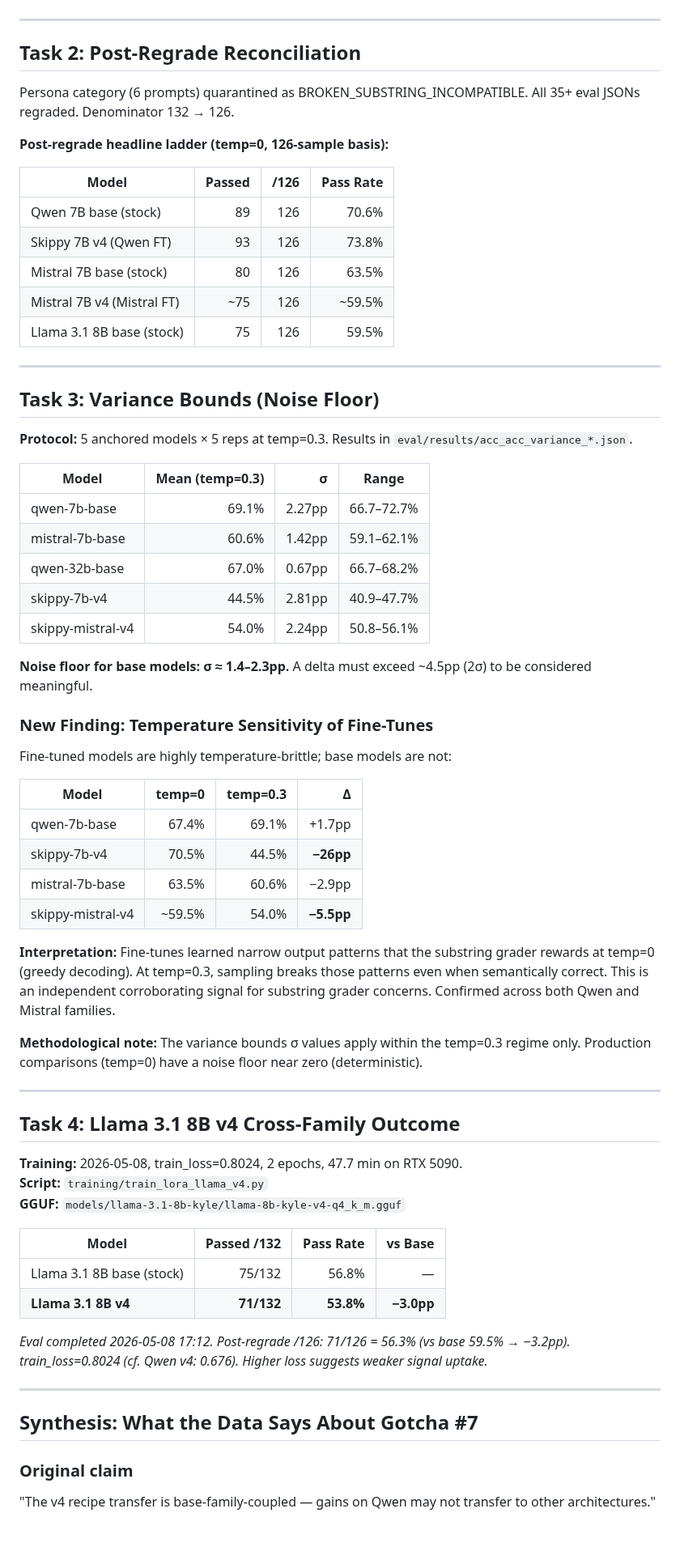
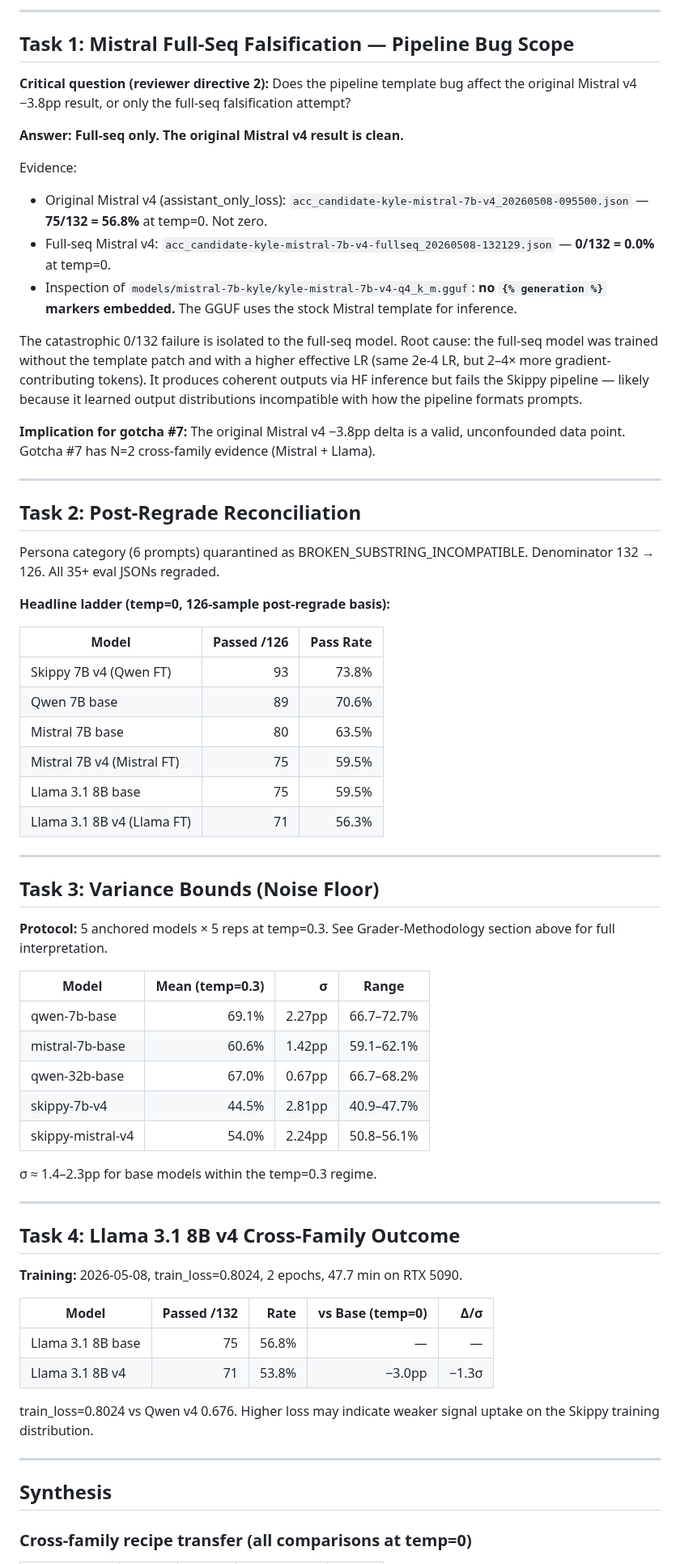
Before and after one commit to kylefoxaustin/personal-ai-framework, a Markdown page: docs/GOTCHA_7_RESOLUTION.md, the part around one of its changes. Shown at 81% size. GitHub-like rendering; blank space fills up the shorter version.

```diff
--- a/docs/GOTCHA_7_RESOLUTION.md
+++ b/docs/GOTCHA_7_RESOLUTION.md
@@ -27,25 +48,42 @@ External reviewer (Remediation Plan) flagged that gotcha #7 framing should not p
+---
+
+## Task 1: Mistral Full-Seq Falsification — Pipeline Bug Scope
+
+**Critical question (reviewer directive 2):** Does the pipeline template bug affect the original Mistral v4 −3.8pp result, or only the full-seq falsification attempt?
+
+**Answer: Full-seq only. The original Mistral v4 result is clean.**
+
+Evidence:
+- Original Mistral v4 (assistant_only_loss): `acc_candidate-kyle-mistral-7b-v4_20260508-095500.json` — **75/132 = 56.8%** at temp=0. Not zero.
+- Full-seq Mistral v4: `acc_candidate-kyle-mistral-7b-v4-fullseq_20260508-132129.json` — **0/132 = 0.0%** at temp=0.
+- Inspection of `models/mistral-7b-kyle/kyle-mistral-7b-v4-q4_k_m.gguf`: **no `{% generation %}` markers embedded.** The GGUF uses the stock Mistral template for inference.
+
+The catastrophic 0/132 failure is isolated to the full-seq model. Root cause: the full-seq model was trained without the template patch and with a higher effective LR (same 2e-4 LR, but 2–4× more gradient-contributing tokens). It produces coherent outputs via HF inference but fails the Skippy pipeline — likely because it learned output distributions incompatible with how the pipeline formats prompts.
+
+**Implication for gotcha #7:** The original Mistral v4 −3.8pp delta is a valid, unconfounded data point. Gotcha #7 has N=2 cross-family evidence (Mistral + Llama).
 
 ---
 
 ## Task 2: Post-Regrade Reconciliation
 
-Persona category (6 prompts) quarantined as BROKEN_SUBSTRING_INCOMPATIBLE. All 35+ eval JSONs regraded. Denominator 132 → 126.
+Persona category (6 prompts) quarantined as BROKEN_SUBSTRING_INCOMPATIBLE. Denominator 132 → 126. All 35+ eval JSONs regraded.
 
-**Post-regrade headline ladder (temp=0, 126-sample basis):**
+**Headline ladder (temp=0, 126-sample post-regrade basis):**
 
-| Model | Passed | /126 | Pass Rate |
-|---|---:|---:|---:|
-| Qwen 7B base (stock) | 89 | 126 | 70.6% |
-| Skippy 7B v4 (Qwen FT) | 93 | 126 | 73.8% |
-| Mistral 7B base (stock) | 80 | 126 | 63.5% |
-| Mistral 7B v4 (Mistral FT) | ~75 | 126 | ~59.5% |
-| Llama 3.1 8B base (stock) | 75 | 126 | 59.5% |
+| Model | Passed /126 | Pass Rate |
+|---|---:|---:|
+| Skippy 7B v4 (Qwen FT) | 93 | 73.8% |
+| Qwen 7B base | 89 | 70.6% |
+| Mistral 7B base | 80 | 63.5% |
+| Mistral 7B v4 (Mistral FT) | 75 | 59.5% |
+| Llama 3.1 8B base | 75 | 59.5% |
+| Llama 3.1 8B v4 (Llama FT) | 71 | 56.3% |
 
 ---
 
 ## Task 3: Variance Bounds (Noise Floor)
 
-**Protocol:** 5 anchored models × 5 reps at temp=0.3. Results in `eval/results/acc_acc_variance_*.json`.
+**Protocol:** 5 anchored models × 5 reps at temp=0.3. See Grader-Methodology section above for full interpretation.
 
 | Model | Mean (temp=0.3) | σ | Range |
 |---|---:|---:|---|
@@ -55,43 +93,24 @@ Persona category (6 prompts) quarantined as BROKEN_SUBSTRING_INCOMPATIBLE. All 3
 | skippy-7b-v4 | 44.5% | 2.81pp | 40.9–47.7% |
 | skippy-mistral-v4 | 54.0% | 2.24pp | 50.8–56.1% |
 
-**Noise floor for base models: σ ≈ 1.4–2.3pp.** A delta must exceed ~4.5pp (2σ) to be considered meaningful.
-
-### New Finding: Temperature Sensitivity of Fine-Tunes
-
-Fine-tuned models are highly temperature-brittle; base models are not:
-
-| Model | temp=0 | temp=0.3 | Δ |
-|---|---:|---:|---:|
-| qwen-7b-base | 67.4% | 69.1% | +1.7pp |
-| skippy-7b-v4 | 70.5% | 44.5% | **−26pp** |
-| mistral-7b-base | 63.5% | 60.6% | −2.9pp |
-| skippy-mistral-v4 | ~59.5% | 54.0% | **−5.5pp** |
-
-**Interpretation:** Fine-tunes learned narrow output patterns that the substring grader rewards at temp=0 (greedy decoding). At temp=0.3, sampling breaks those patterns even when semantically correct. This is an independent corroborating signal for substring grader concerns. Confirmed across both Qwen and Mistral families.
-
-**Methodological note:** The variance bounds σ values apply within the temp=0.3 regime only. Production comparisons (temp=0) have a noise floor near zero (deterministic).
+σ ≈ 1.4–2.3pp for base models within the temp=0.3 regime.
 
 ---
 
 ## Task 4: Llama 3.1 8B v4 Cross-Family Outcome
 
 **Training:** 2026-05-08, train_loss=0.8024, 2 epochs, 47.7 min on RTX 5090.
-**Script:** `training/train_lora_llama_v4.py`
-**GGUF:** `models/llama-3.1-8b-kyle/llama-8b-kyle-v4-q4_k_m.gguf`
 
-| Model | Passed /132 | Pass Rate | vs Base |
-|---|---:|---:|---:|
-| Llama 3.1 8B base (stock) | 75/132 | 56.8% | — |
-| **Llama 3.1 8B v4** | **71/132** | **53.8%** | **−3.0pp** |
+| Model | Passed /132 | Rate | vs Base (temp=0) | Δ/σ |
+|---|---:|---:|---:|---:|
+| Llama 3.1 8B base | 75 | 56.8% | — | — |
+| Llama 3.1 8B v4 | 71 | 53.8% | −3.0pp | −1.3σ |
 
-*Eval completed 2026-05-08 17:12. Post-regrade /126: 71/126 = 56.3% (vs base 59.5% → −3.2pp).*
-*train_loss=0.8024 (cf. Qwen v4: 0.676). Higher loss suggests weaker signal uptake.*
+train_loss=0.8024 vs Qwen v4 0.676. Higher loss may indicate weaker signal uptake on the Skippy training distribution.
 
 ---
 
-## Synthesis: What the Data Says About Gotcha #7
+## Synthesis
 
-### Original claim
-"The v4 recipe transfer is base-family-coupled — gains on Qwen may not transfer to other architectures."
+### Cross-family recipe transfer (all comparisons at temp=0)
 
```
Also changed, not shown: other parts of docs/GOTCHA_7_RESOLUTION.md (+71 -43 lines).
